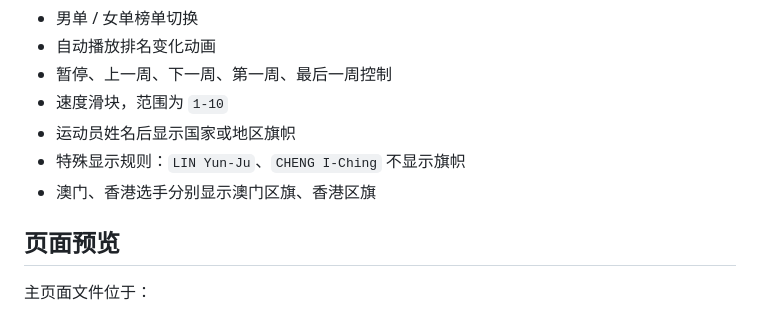
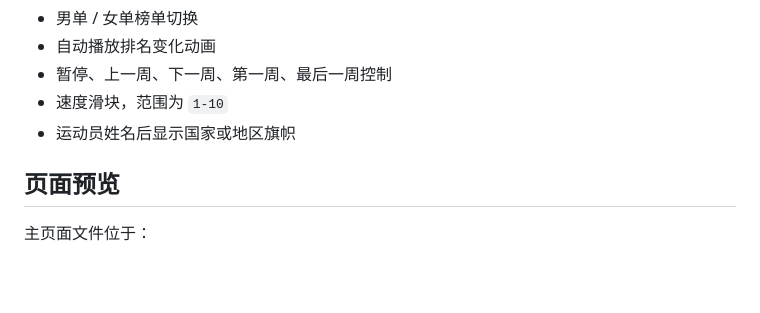
Before and after one commit to MIEECHO/ittfranking_top10, a Markdown page: README.md, the part around the change. Rendered like a GitHub page; blank space fills up the shorter version.

```diff
--- a/README.md
+++ b/README.md
@@ -22,8 +22,6 @@
 - 暂停、上一周、下一周、第一周、最后一周控制
 - 速度滑块，范围为 `1-10`
 - 运动员姓名后显示国家或地区旗帜
-- 特殊显示规则：`LIN Yun-Ju`、`CHENG I-Ching` 不显示旗帜
-- 澳门、香港选手分别显示澳门区旗、香港区旗
 
 ## 页面预览
 
```
